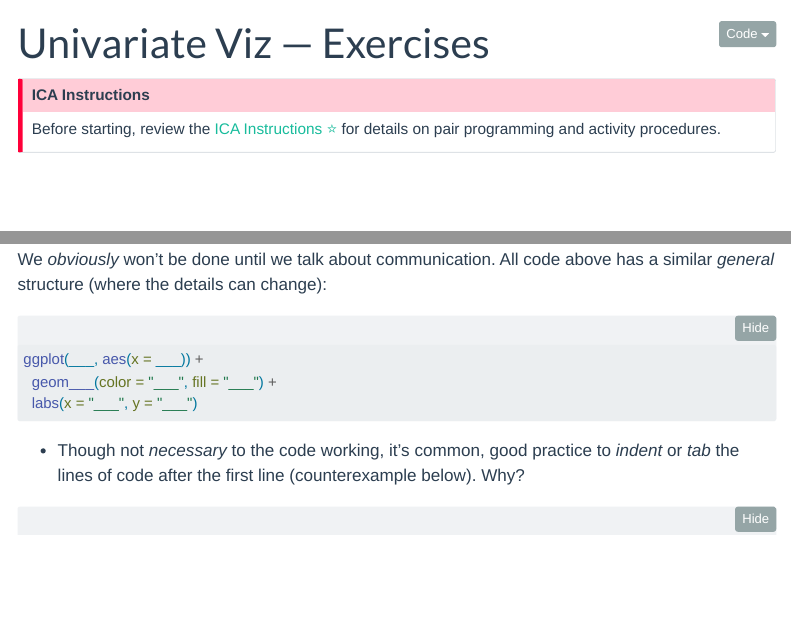
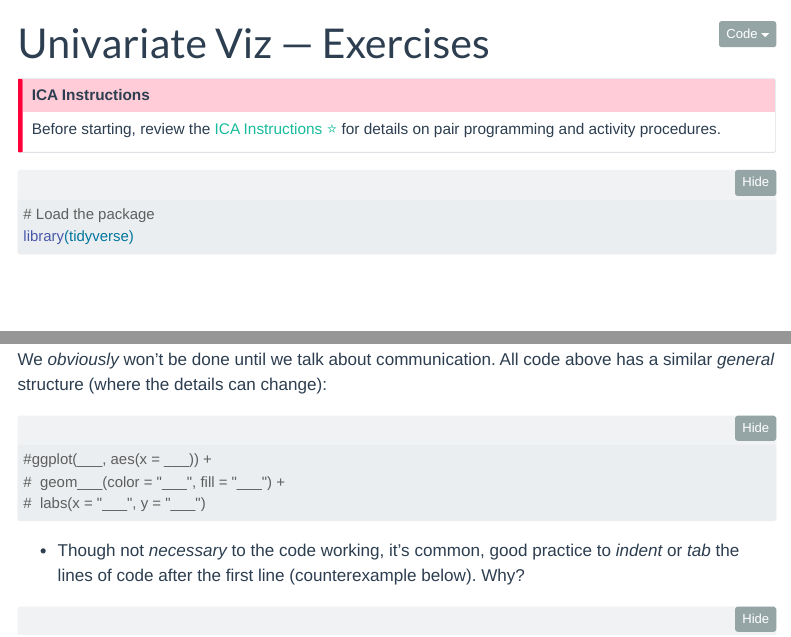
Before and after one commit to mac-ds112-f26/ds112-portfolio-ggonzal2-bit, a Quarto document (ica/03-univariate-viz-exercises.qmd): the page in a window 1100 px wide, from its top, and a second part further down, joined at a grey line. Rendered offline with R 4.5, knitr and Pandoc in place of Quarto, with nearby package versions; folded parts are opened; some code elsewhere in the file could not run offline; menus at the side of the page are left out; common packages that the code uses without loading them are loaded.

Commit message:
uploading ica 3 to web

````diff
--- a/ica/03-univariate-viz-exercises.qmd
+++ b/ica/03-univariate-viz-exercises.qmd
@@ -7,7 +7,10 @@ title: "Univariate Viz — Exercises"
 Before starting, review the [ICA Instructions ⭐](https://hash-mac.github.io/ds112site-f26/activities/ica-instructions.html) for details on pair programming and activity procedures.
 :::
 
-
+```{r}
+# Load the package
+library(tidyverse)
+```
 ## Setup
 
 Load the data first.
@@ -341,9 +341,9 @@ We *obviously* won't be done until we talk about communication. All code above h
 ```{r}
 #| eval: false
 
-ggplot(___, aes(x = ___)) +
-  geom___(color = "___", fill = "___") +
-  labs(x = "___", y = "___")
+#ggplot(___, aes(x = ___)) +
+#  geom___(color = "___", fill = "___") +
+#  labs(x = "___", y = "___")
 ```
 
 -   Though not *necessary* to the code working, it's common, good practice to *indent* or *tab* the lines of code after the first line (counterexample below). Why?
````
Also changed, not shown: ica/03-univariate-viz-exercises.qmd (5 more changed lines).
